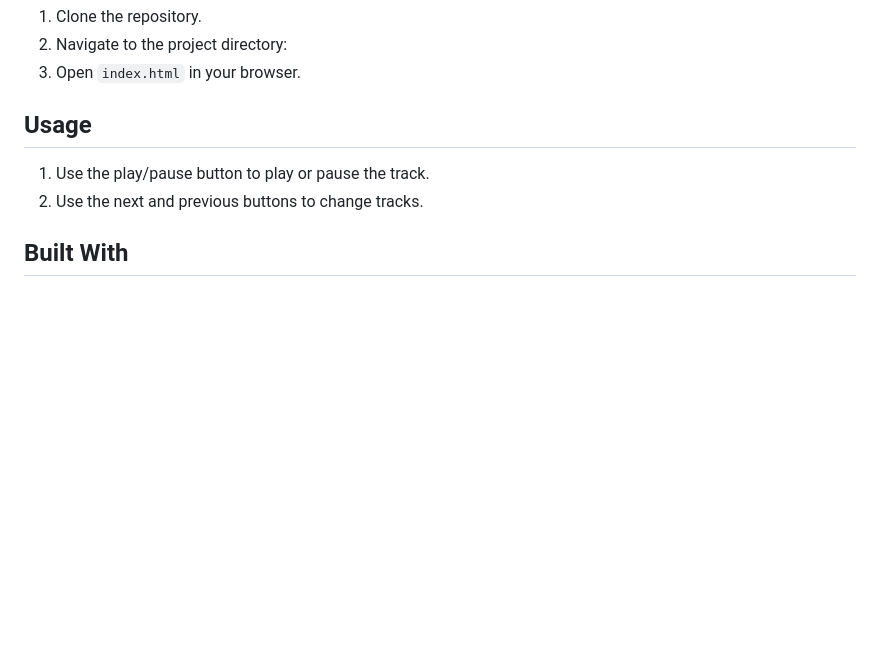
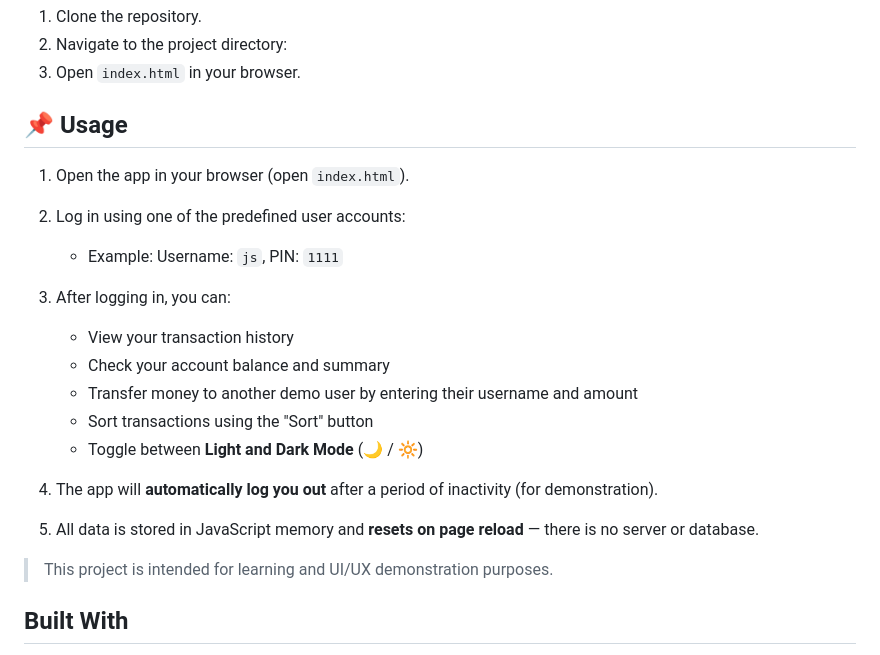
Before and after one commit to D-vokic/interactive-banking-ui, a Markdown page: README.md, the part around the change. Drawn GitHub-style; blank space fills up the shorter version.

Commit message:
Update README.md
Fix Usage section.

```diff
--- a/README.md
+++ b/README.md
@@ -90,10 +90,23 @@ What things you need to install the software and how to install them:
 2. Navigate to the project directory:
 3. Open `index.html` in your browser.
 
-## Usage
+## 📌 Usage
 
-1. Use the play/pause button to play or pause the track.
-2. Use the next and previous buttons to change tracks.
+1. Open the app in your browser (open `index.html`).
+2. Log in using one of the predefined user accounts:
+
+   - Example: Username: `js`, PIN: `1111`
+
+3. After logging in, you can:
+   - View your transaction history
+   - Check your account balance and summary
+   - Transfer money to another demo user by entering their username and amount
+   - Sort transactions using the "Sort" button
+   - Toggle between **Light and Dark Mode** (🌙 / 🔆)
+4. The app will **automatically log you out** after a period of inactivity (for demonstration).
+5. All data is stored in JavaScript memory and **resets on page reload** — there is no server or database.
+
+> This project is intended for learning and UI/UX demonstration purposes.
 
 ## Built With
 
```
